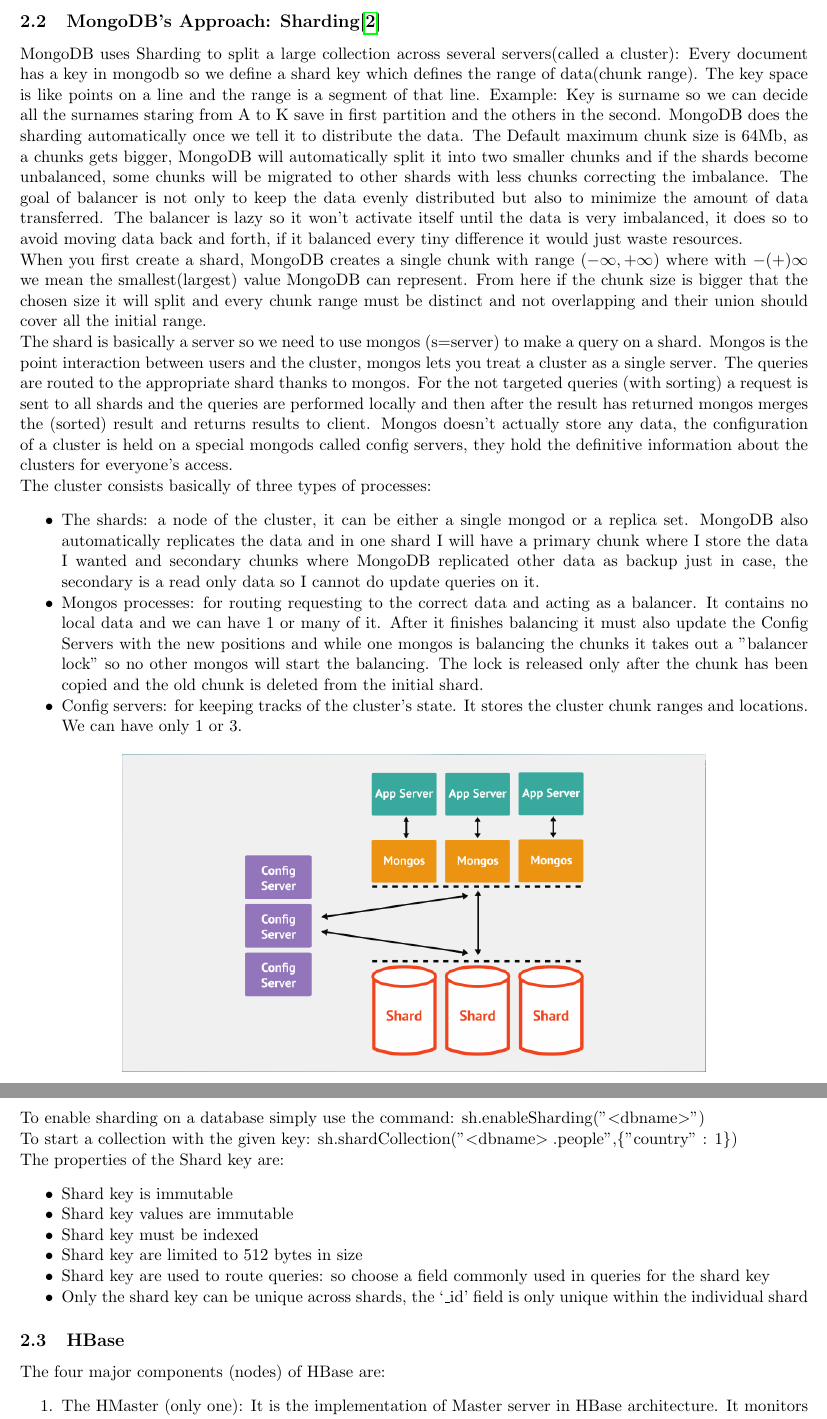
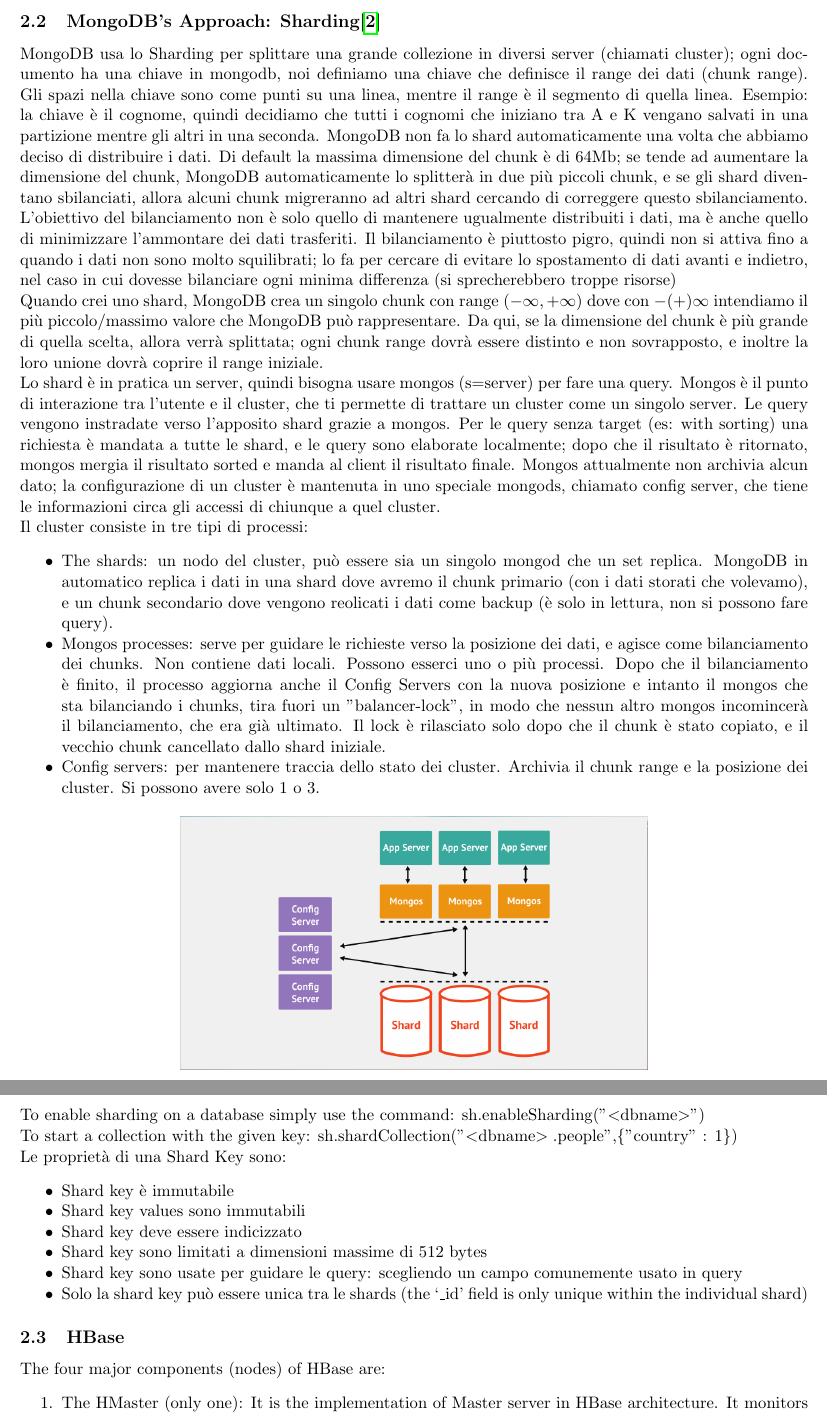
Before and after one commit to moiraghif/appunti, a LaTeX document (data management/DataManagement.tex): two parts of pages 11 and 12 of 21, joined at a grey line, cut so that both start at the same text. Compiled offline with pdfLaTeX.

Commit message:
traduzione fino a Hbase

```diff
--- a/data management/DataManagement.tex
+++ b/data management/DataManagement.tex
@@ -557,31 +557,31 @@
 %If you use Volume in project be attentive to the scalability!!!!!
 \subsection{MongoDB's Approach: Sharding\cite{ScalingMongoDB}}
 
-MongoDB uses Sharding to split a large collection across several servers(called a cluster): Every document has a key in mongodb so we define a shard key which defines the range of data(chunk range). The key space is like points on a line and the range is a segment of that line.
-Example: Key is surname so we can decide all the surnames staring from A to K save in first partition and the others in the second.
-MongoDB does the sharding automatically once we tell it to distribute the data.
-The Default maximum chunk size is 64Mb, as a chunks gets bigger, MongoDB will automatically split it into two smaller chunks and if the shards become unbalanced, some chunks will be migrated to other shards with less chunks correcting the imbalance.
-The goal of balancer is not only to keep the data evenly distributed but also to minimize the amount of data transferred.
-The balancer is lazy so it won't activate itself until the data is very imbalanced, it does so to avoid moving data back and forth, if it balanced every tiny difference it would just waste resources.
+MongoDB usa lo Sharding per splittare una grande collezione in diversi server (chiamati cluster); ogni documento ha una chiave in mongodb, noi definiamo una chiave che definisce il range dei dati (chunk range).
+Gli spazi nella chiave sono come punti su una linea, mentre il range è il segmento di quella linea.
+Esempio: la chiave è il cognome, quindi decidiamo che tutti i cognomi che iniziano tra A e K vengano salvati in una partizione mentre gli altri in una seconda.
+MongoDB non fa lo shard automaticamente una volta che abbiamo deciso di distribuire i dati.
+Di default la massima dimensione del chunk è di 64Mb; se tende ad aumentare la dimensione del chunk, MongoDB automaticamente lo splitterà in due più piccoli chunk, e se gli shard diventano sbilanciati, allora alcuni chunk migreranno ad altri shard cercando di correggere questo sbilanciamento.
+L'obiettivo del bilanciamento non è solo quello di mantenere ugualmente distribuiti i dati, ma è anche quello di minimizzare l'ammontare dei dati trasferiti.
+Il bilanciamento è piuttosto pigro, quindi non si attiva fino a quando i dati non sono molto squilibrati; lo fa per cercare di
+evitare lo spostamento di dati avanti e indietro, nel caso in cui dovesse bilanciare ogni minima differenza (si sprecherebbero troppe risorse)
 \newline
-When you first create a shard, MongoDB creates a single chunk with range $(-\infty, +\infty)$ where with $-(+)\infty$ we mean the smallest(largest) value MongoDB can represent.
-From here if the chunk size is bigger that the chosen size it will split and every chunk range must be distinct and not overlapping and their union should cover all the initial range.
+Quando crei uno shard, MongoDB crea un singolo chunk con range $(-\infty, +\infty)$ dove con $-(+)\infty$ intendiamo il più piccolo/massimo valore che MongoDB può rappresentare.
+Da qui, se la dimensione del chunk è più grande di quella scelta, allora verrà splittata; ogni chunk range dovrà essere distinto e non sovrapposto, e inoltre la loro unione dovrà coprire il range iniziale.
 \newline
-The shard is basically a server so we need to use mongos (s=server) to make a query on a shard. Mongos is the point interaction between users and the cluster, mongos lets you treat a cluster as a single server.
-The queries are routed to the appropriate shard thanks to mongos. For the not targeted queries (with sorting) a request is sent to all shards and the queries are performed locally and then after the result has returned mongos merges the (sorted) result and returns results to client.
-Mongos doesn't actually store any data, the configuration of a cluster is held on a special mongods called config servers, they hold the definitive information about the clusters for everyone's access.
+Lo shard è in pratica un server, quindi bisogna usare mongos (s=server) per fare una query. Mongos è il punto di interazione tra l'utente e il cluster, che ti permette di trattare un cluster come un singolo server.
+Le query vengono instradate verso l'apposito shard grazie a mongos. Per le query senza target (es: with sorting) una richiesta è mandata a tutte le shard, e le query sono elaborate localmente; dopo che il risultato è ritornato, mongos mergia il risultato sorted e manda al client il risultato finale.
+Mongos attualmente non archivia alcun dato; la configurazione di un cluster è mantenuta in uno speciale mongods, chiamato config server, che tiene le informazioni circa gli accessi di chiunque a quel cluster.
 \newline
-The cluster consists basically of three types of processes:
+Il cluster consiste in tre tipi di processi:
 \begin{itemize}[noitemsep]
-	\item The shards: a node of the cluster, it can be either a single mongod or a replica set.
-	MongoDB also automatically replicates the data and in one shard I will have a primary chunk where I store the data I wanted and secondary chunks where MongoDB replicated other data as backup just in case, the secondary is a read only data so I cannot do update queries on it.
-	\item Mongos processes: for routing requesting to the correct data and acting as a balancer. It contains no local data and we can have 1 or many of it. After it finishes balancing it must also update the Config Servers with the new positions and while one mongos is balancing the chunks it takes out a "balancer lock" so no other mongos will start the balancing. The lock is released only after the chunk has been copied and the old chunk is deleted from the initial shard.
-	\item Config servers: for keeping tracks of the cluster's state. It stores the cluster chunk ranges and locations.
-	We can have only 1 or 3.
+	\item The shards: un nodo del cluster, può essere sia un singolo mongod che un set replica. MongoDB in automatico replica i dati in una shard dove avremo il chunk primario (con i dati storati che volevamo), e un chunk secondario dove vengono reolicati i dati come backup (è solo in lettura, non si possono fare query).
+	\item Mongos processes: serve per guidare le richieste verso la posizione dei dati, e agisce come bilanciamento dei chunks. Non contiene dati locali. Possono esserci uno o più processi. Dopo che il bilanciamento è finito, il processo aggiorna anche il Config Servers con la nuova posizione e intanto il mongos che sta bilanciando i chunks, tira fuori un "balancer-lock", in modo che nessun altro mongos incomincerà il bilanciamento, che era già ultimato. Il lock è rilasciato solo dopo che il chunk è stato copiato, e il vecchio chunk cancellato dallo shard iniziale.
+	\item Config servers: per mantenere traccia dello stato dei cluster. Archivia il chunk range e la posizione dei cluster. Si possono avere solo 1 o 3.
 \end{itemize}
 
 \begin{center}
-	\includegraphics[scale=0.50]{IMAGE6.png}
+	\includegraphics[scale=0.40]{IMAGE6.png}
 \end{center}
 
 
@@ -626,14 +626,14 @@
 \newline To start a collection with the given key:
 sh.shardCollection("$<$dbname$>.$people",\{"country" : 1\})
 \newline
-The properties of the Shard key are:
+Le proprietà di una Shard Key sono:
 \begin{itemize}[noitemsep]
-	\item Shard key is immutable
-	\item Shard key values are immutable
-	\item Shard key must be indexed
-	\item Shard key are limited to 512 bytes in size
-	\item Shard key are used to route queries: so choose a field commonly used in queries for the shard key
-	\item Only the shard key can be unique across shards, the `\_id' field is only unique within the individual shard
+	\item Shard key è immutabile
+	\item Shard key values sono immutabili
+	\item Shard key deve essere indicizzato
+	\item Shard key sono limitati a dimensioni massime di 512 bytes
+	\item Shard key sono usate per guidare le query: scegliendo un campo comunemente usato in query
+	\item Solo la shard key può essere unica tra le shards (the `\_id' field is only unique within the individual shard)
 \end{itemize}
 
 \subsection{HBase}
```
Also changed, not shown: data management/DataManagement.pdf.
